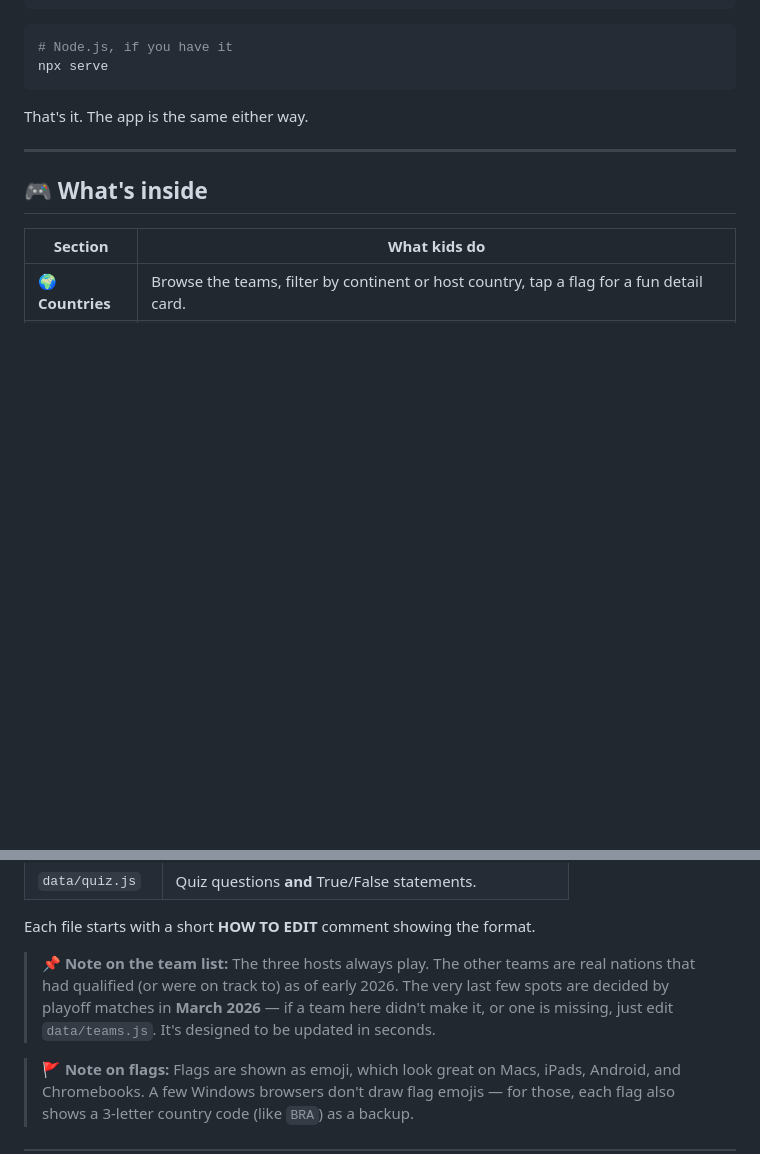
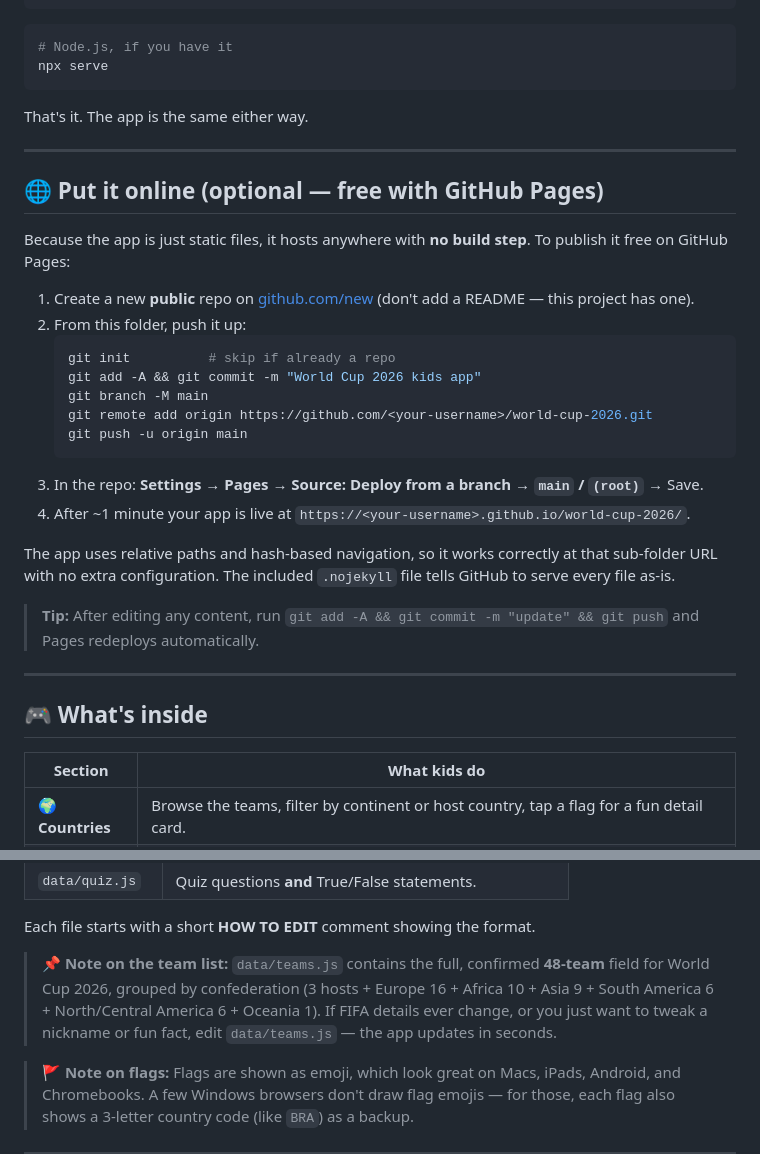
Before and after one commit to GreatTyrion/world-cup-2026, a Markdown page: README.md, 2 parts joined by grey strips. Drawn GitHub-style; blank space fills up the shorter version.

Commit message:
Update README: confirmed 48-team field + GitHub Pages hosting steps
Co-Authored-By: Claude Opus 4.8 <noreply@anthropic.com>

````diff
--- a/README.md
+++ b/README.md
@@ -36,6 +36,33 @@ That's it. The app is the same either way.
 
 ---
 
+## 🌐 Put it online (optional — free with GitHub Pages)
+
+Because the app is just static files, it hosts anywhere with **no build step**.
+To publish it free on GitHub Pages:
+
+1. Create a new **public** repo on [github.com/new](https://github.com/new) (don't add a README — this project has one).
+2. From this folder, push it up:
+   ```bash
+   git init          # skip if already a repo
+   git add -A && git commit -m "World Cup 2026 kids app"
+   git branch -M main
+   git remote add origin https://github.com/<your-username>/world-cup-2026.git
+   git push -u origin main
+   ```
+3. In the repo: **Settings → Pages → Source: Deploy from a branch → `main` / `(root)`** → Save.
+4. After ~1 minute your app is live at
+   `https://<your-username>.github.io/world-cup-2026/`.
+
+The app uses relative paths and hash-based navigation, so it works correctly at
+that sub-folder URL with no extra configuration. The included `.nojekyll` file
+tells GitHub to serve every file as-is.
+
+> **Tip:** After editing any content, run `git add -A && git commit -m "update" && git push`
+> and Pages redeploys automatically.
+
+---
+
 ## 🎮 What's inside
 
 | Section | What kids do |
@@ -66,11 +93,11 @@ updates automatically.
 
 Each file starts with a short **HOW TO EDIT** comment showing the format.
 
-> **📌 Note on the team list:** The three hosts always play. The other teams are
-> real nations that had qualified (or were on track to) as of early 2026. The
-> very last few spots are decided by playoff matches in **March 2026** — if a team
-> here didn't make it, or one is missing, just edit `data/teams.js`. It's designed
-> to be updated in seconds.
+> **📌 Note on the team list:** `data/teams.js` contains the full, confirmed
+> **48-team** field for World Cup 2026, grouped by confederation (3 hosts +
+> Europe 16 + Africa 10 + Asia 9 + South America 6 + North/Central America 6 +
+> Oceania 1). If FIFA details ever change, or you just want to tweak a nickname
+> or fun fact, edit `data/teams.js` — the app updates in seconds.
 
 > **🚩 Note on flags:** Flags are shown as emoji, which look great on Macs, iPads,
 > Android, and Chromebooks. A few Windows browsers don't draw flag emojis — for
````
